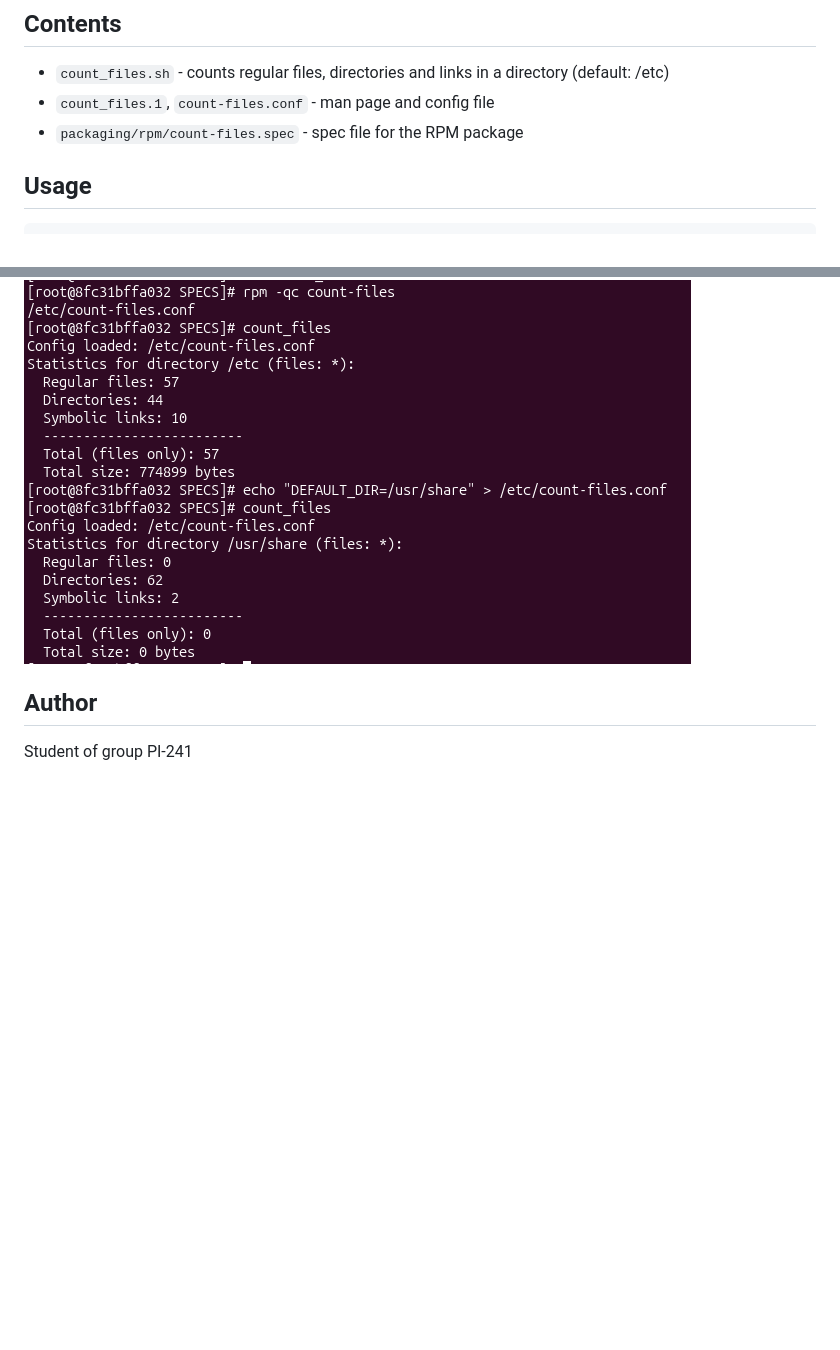
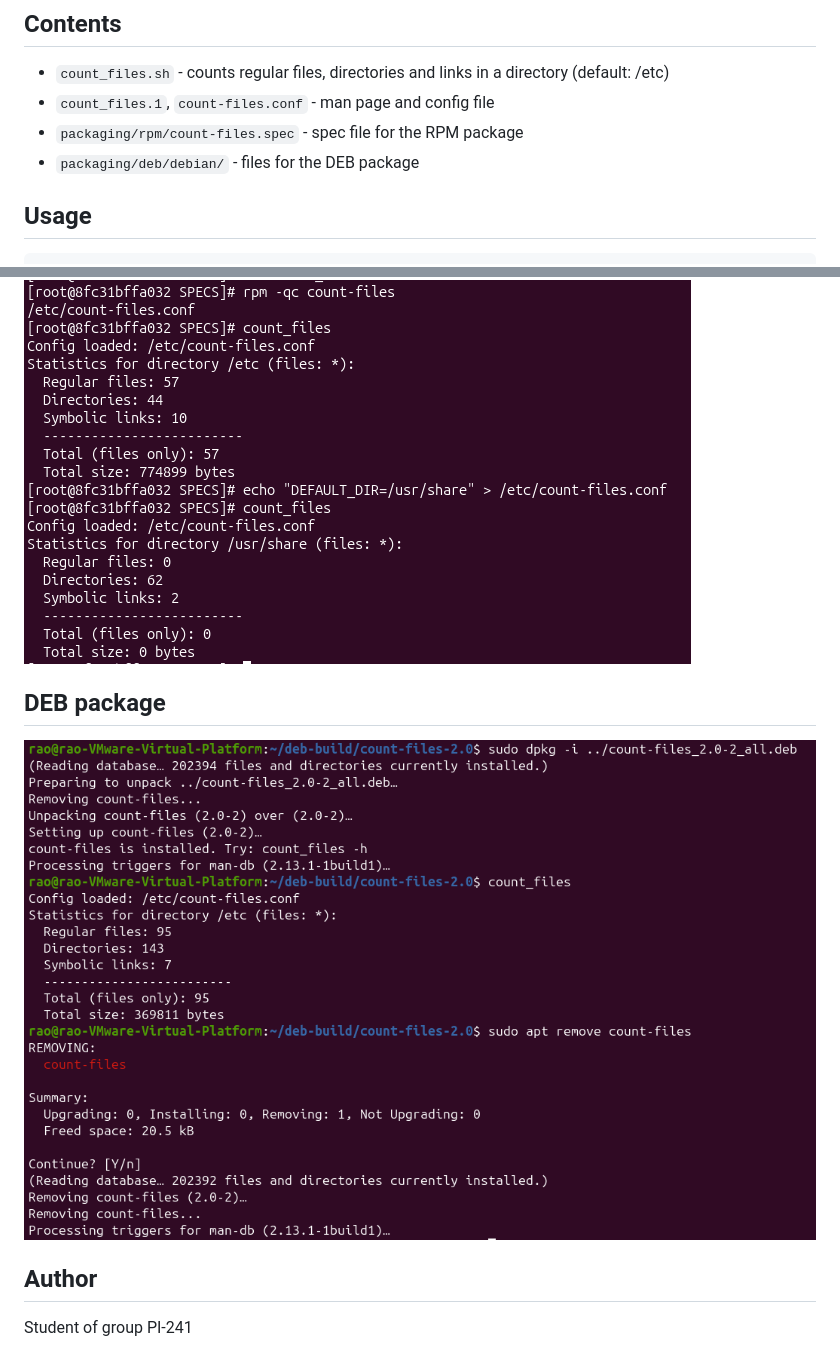
Before and after one commit to xitu-a1/linux-lab-scripts, a Markdown page: README.md, 2 parts joined by grey strips. Rendered like a GitHub page; pictures changed too: images/deb-install.png (added); blank space fills up the shorter version.

Commit message:
docs: add DEB package section with screenshot

```diff
--- a/README.md
+++ b/README.md
@@ -7,6 +7,7 @@ Bash scripts for the labs of the course "System Programming and OS Administratio
 - `count_files.sh` - counts regular files, directories and links in a directory (default: /etc)
 - `count_files.1`, `count-files.conf` - man page and config file
 - `packaging/rpm/count-files.spec` - spec file for the RPM package
+- `packaging/deb/debian/` - files for the DEB package
 
 ## Usage
 
@@ -33,6 +34,10 @@ Bash scripts for the labs of the course "System Programming and OS Administratio
 
 ![config file](images/rpm-config.png)
 
+## DEB package
+
+![dpkg -i](images/deb-install.png)
+
 ## Author
 
 Student of group PI-241
```
